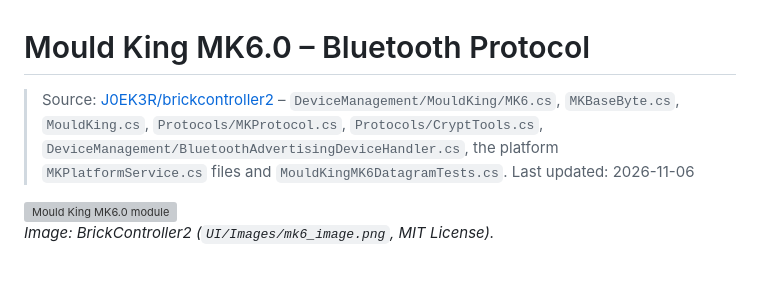
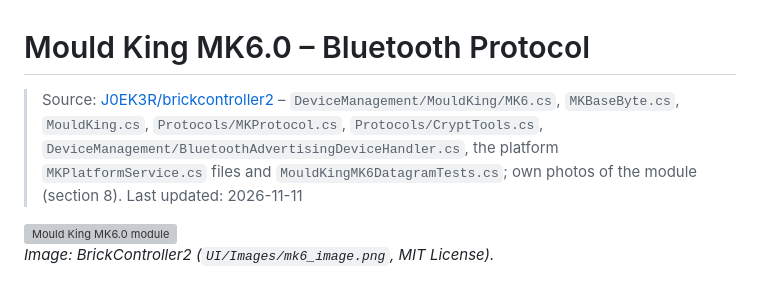
Before and after one commit to J0EK3R/bluetooth-protocols, a Markdown page: MouldKing/MK6.0.md, the part around one of its changes. Drawn GitHub-style; grey boxes are pictures that could not be loaded.

```diff
--- a/MouldKing/MK6.0.md
+++ b/MouldKing/MK6.0.md
@@ -1,7 +1,7 @@
 # Mould King MK6.0 – Bluetooth Protocol
 
-> Source: [J0EK3R/brickcontroller2](https://github.com/J0EK3R/brickcontroller2) – `DeviceManagement/MouldKing/MK6.cs`, `MKBaseByte.cs`, `MouldKing.cs`, `Protocols/MKProtocol.cs`, `Protocols/CryptTools.cs`, `DeviceManagement/BluetoothAdvertisingDeviceHandler.cs`, the platform `MKPlatformService.cs` files and `MouldKingMK6DatagramTests.cs`.
-> Last updated: 2026-11-06
+> Source: [J0EK3R/brickcontroller2](https://github.com/J0EK3R/brickcontroller2) – `DeviceManagement/MouldKing/MK6.cs`, `MKBaseByte.cs`, `MouldKing.cs`, `Protocols/MKProtocol.cs`, `Protocols/CryptTools.cs`, `DeviceManagement/BluetoothAdvertisingDeviceHandler.cs`, the platform `MKPlatformService.cs` files and `MouldKingMK6DatagramTests.cs`; own photos of the module (section 8).
+> Last updated: 2026-11-11
 
 <img src="img/mk6_image.png" alt="Mould King MK6.0 module" height="180">
 
```
Also changed, not shown: other parts of MouldKing/MK6.0.md (+23 -2 lines), README.md (+1 -2 lines), MouldKing/img/mk6_housing_perspective.jpg (added), MouldKing/img/mk6_housing_top.jpg (added).
